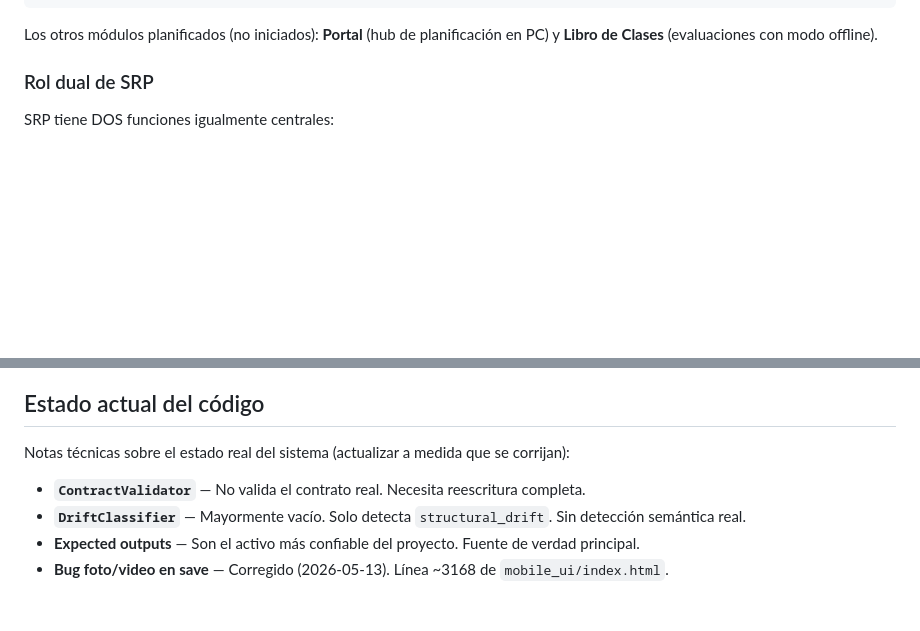
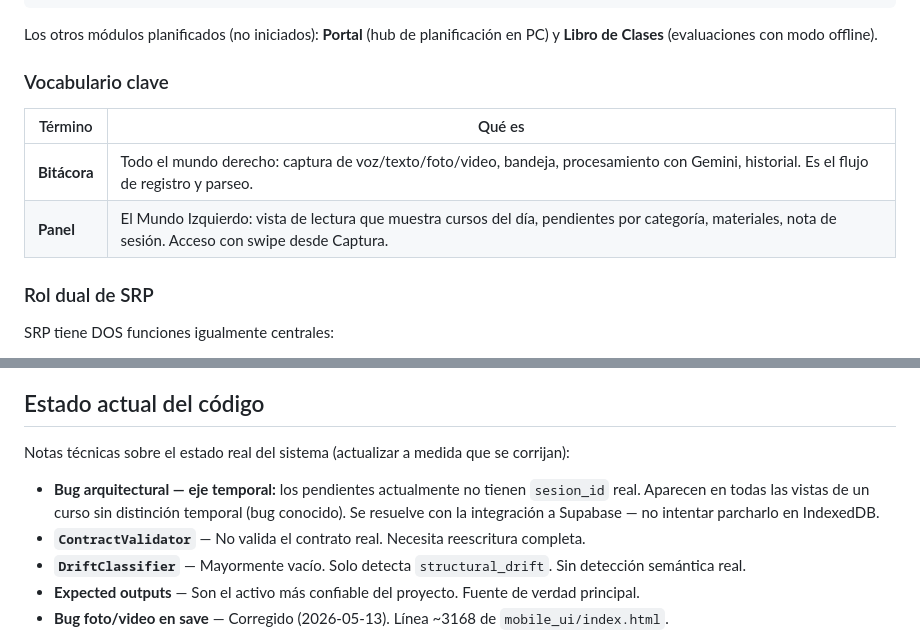
Before and after one commit to patolastra/SRP, a Markdown page: CLAUDE.md, 2 parts joined by grey strips. Rendered like a GitHub page; blank space fills up the shorter version.

````diff
--- a/CLAUDE.md
+++ b/CLAUDE.md
@@ -33,6 +33,13 @@ APPS BY ME/
 ```
 
 Los otros módulos planificados (no iniciados): **Portal** (hub de planificación en PC) y **Libro de Clases** (evaluaciones con modo offline).
+
+### Vocabulario clave
+
+| Término | Qué es |
+|---------|--------|
+| **Bitácora** | Todo el mundo derecho: captura de voz/texto/foto/video, bandeja, procesamiento con Gemini, historial. Es el flujo de registro y parseo. |
+| **Panel** | El Mundo Izquierdo: vista de lectura que muestra cursos del día, pendientes por categoría, materiales, nota de sesión. Acceso con swipe desde Captura. |
 
 ### Rol dual de SRP
 
@@ -260,6 +314,7 @@ Every parser output must include these root fields:
 
 Notas técnicas sobre el estado real del sistema (actualizar a medida que se corrijan):
 
+- **Bug arquitectural — eje temporal:** los pendientes actualmente no tienen `sesion_id` real. Aparecen en todas las vistas de un curso sin distinción temporal (bug conocido). Se resuelve con la integración a Supabase — no intentar parcharlo en IndexedDB.
 - **`ContractValidator`** — No valida el contrato real. Necesita reescritura completa.
 - **`DriftClassifier`** — Mayormente vacío. Solo detecta `structural_drift`. Sin detección semántica real.
 - **Expected outputs** — Son el activo más confiable del proyecto. Fuente de verdad principal.
````
Also changed, not shown: other parts of CLAUDE.md (+47 -0 lines).
